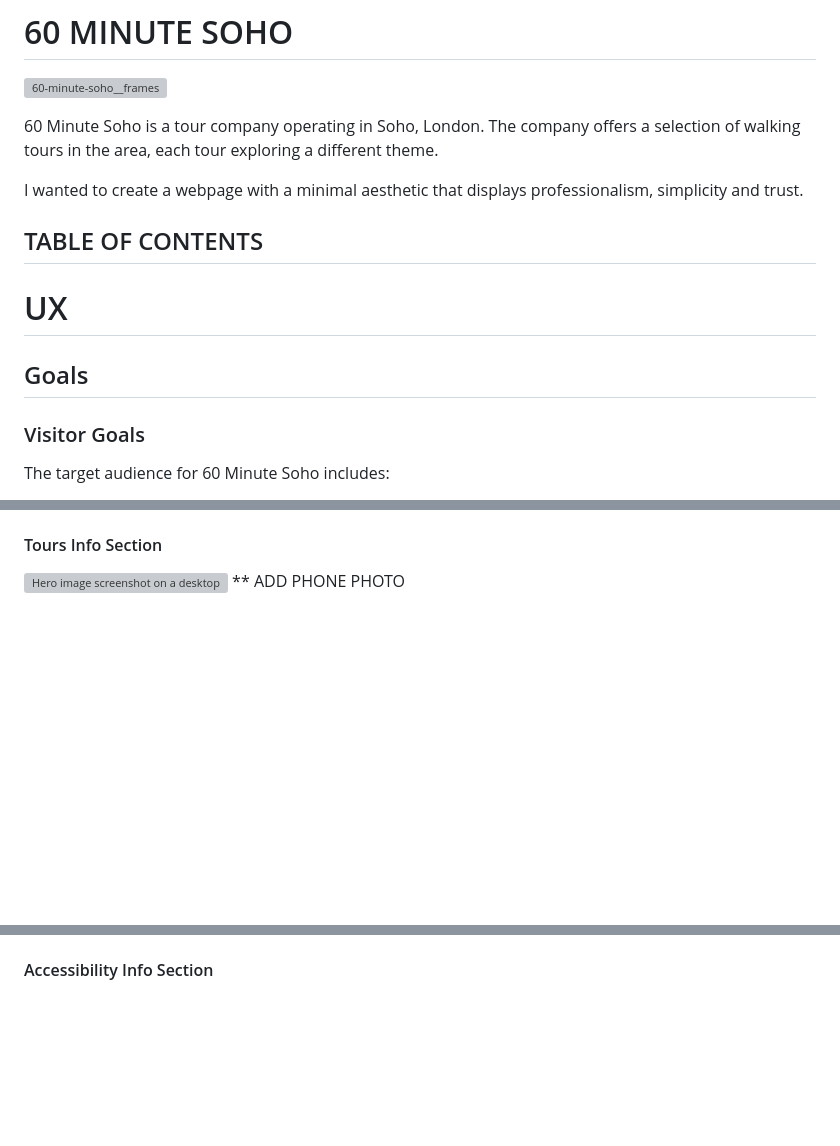
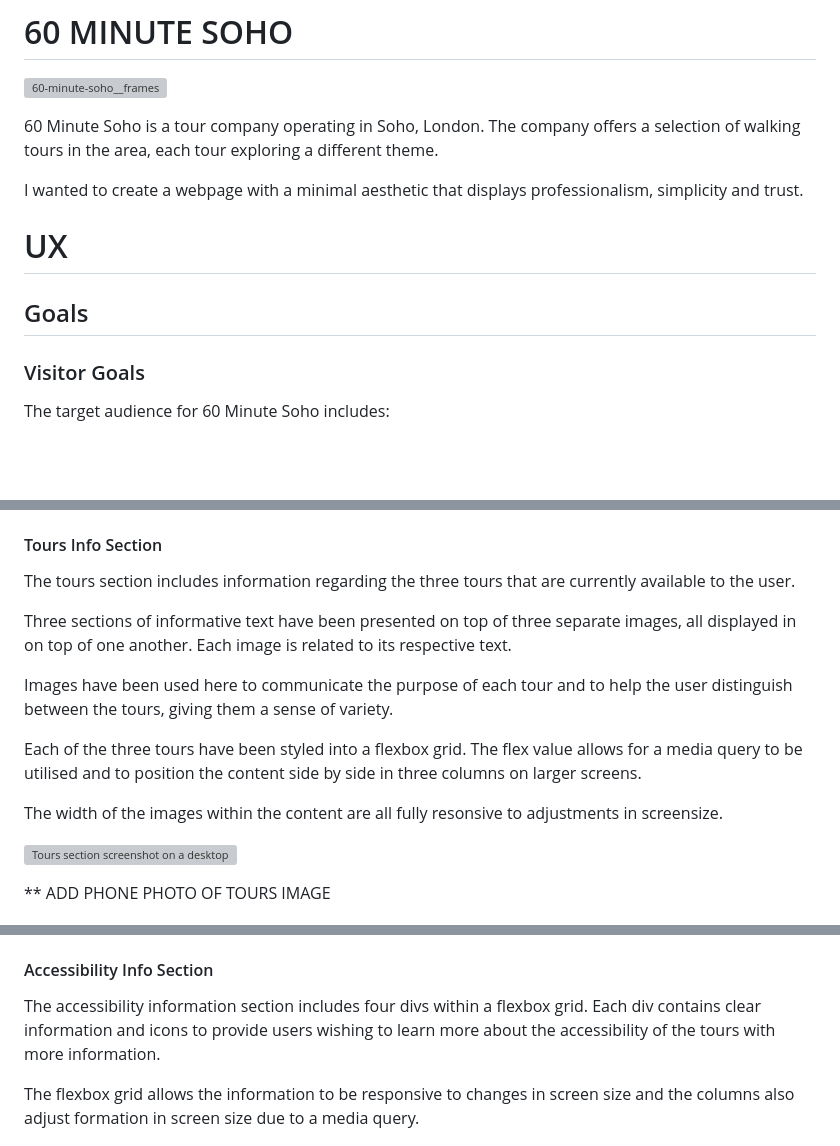
Before and after one commit to AlexBishopCode/60-MINUTE-SOHO, a Markdown page: README.md, 3 parts joined by grey strips. Rendered like a GitHub page; blank space fills up the shorter version; grey boxes are pictures that could not be loaded.

```diff
--- a/README.md
+++ b/README.md
@@ -7,15 +7,13 @@
 I wanted to create a webpage with a minimal aesthetic that displays professionalism, simplicity and trust.
 
 
-## TABLE OF CONTENTS
-
-
 
 # UX
 
 ## Goals
 
 ### Visitor Goals
+
 
 The target audience for 60 Minute Soho includes:
 
@@ -155,5 +194,18 @@ A large hero image spans the full width of the page and is the first image the u
 
 #### Tours Info Section
 
-![Hero image screenshot on a desktop](assets/documents/readme-images/readme-tours-png.png)
-** ADD PHONE PHOTO
+The tours section includes information regarding the three tours that are currently available to the user.
+
+Three sections of informative text have been presented on top of three separate images, all displayed in on top of one another. Each image is related to its respective text.
+
+Images have been used here to communicate the purpose of each tour and to help the user distinguish between the tours, giving them a sense of variety.
+
+Each of the three tours have been styled into a flexbox grid. The flex value allows for a media query to be utilised and to position the content side by side in three columns on larger screens.
+
+The width of the images within the content are all fully resonsive to adjustments in screensize.
+
+
+![Tours section screenshot on a desktop](assets/documents/readme-images/readme-tours-png.png)
+
+** ADD PHONE PHOTO OF TOURS IMAGE
+
@@ -160,4 +213,8 @@ A large hero image spans the full width of the page and is the first image the u
 
 #### Accessibility Info Section
 
+The accessibility information section includes four divs within a flexbox grid. Each div contains clear information and icons to provide users wishing to learn more about the accessibility of the tours with more information.
+
+The flexbox grid allows the information to be responsive to changes in screen size and the columns also adjust formation in screen size due to a media query.
+
 ![Hero image screenshot on a desktop](assets/documents/readme-images/readme-accessibility.png)
```
Also changed, not shown: other parts of README.md (+55 -5 lines).
